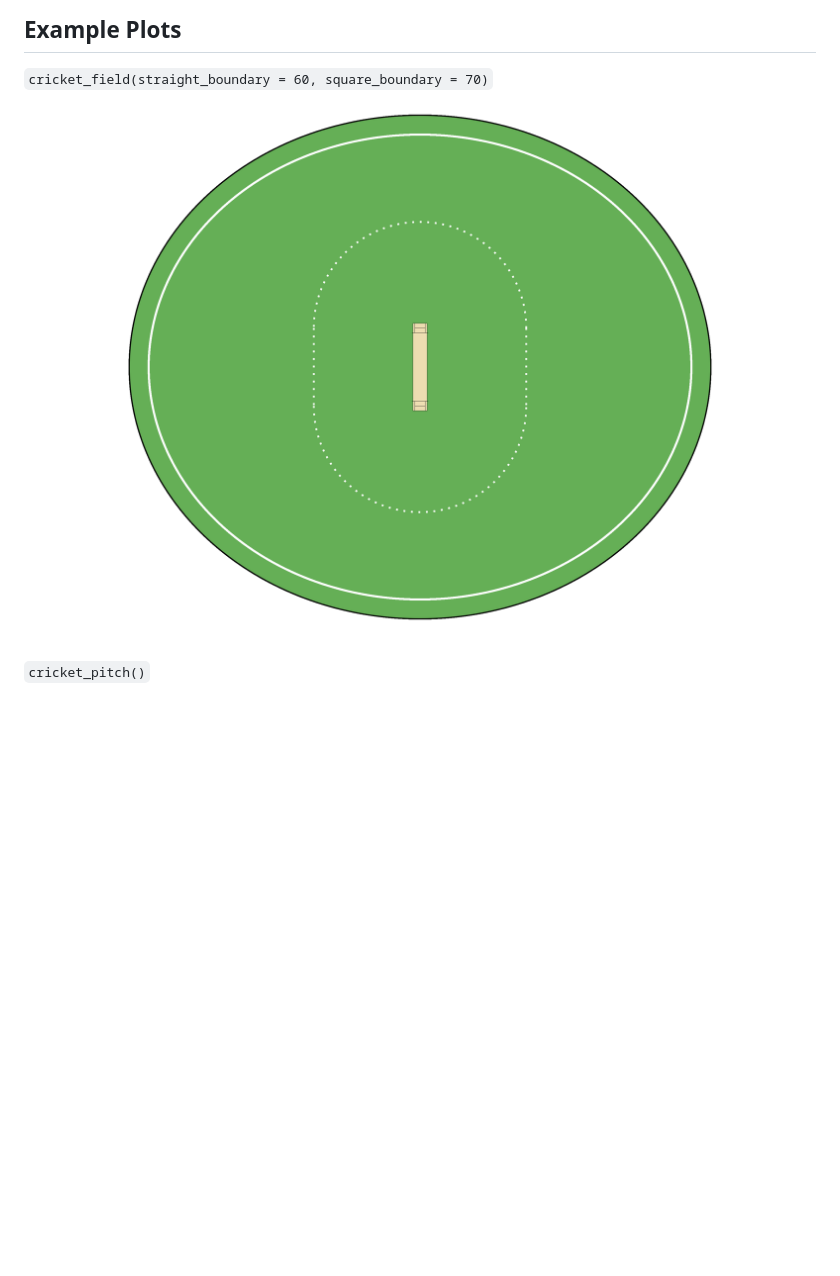
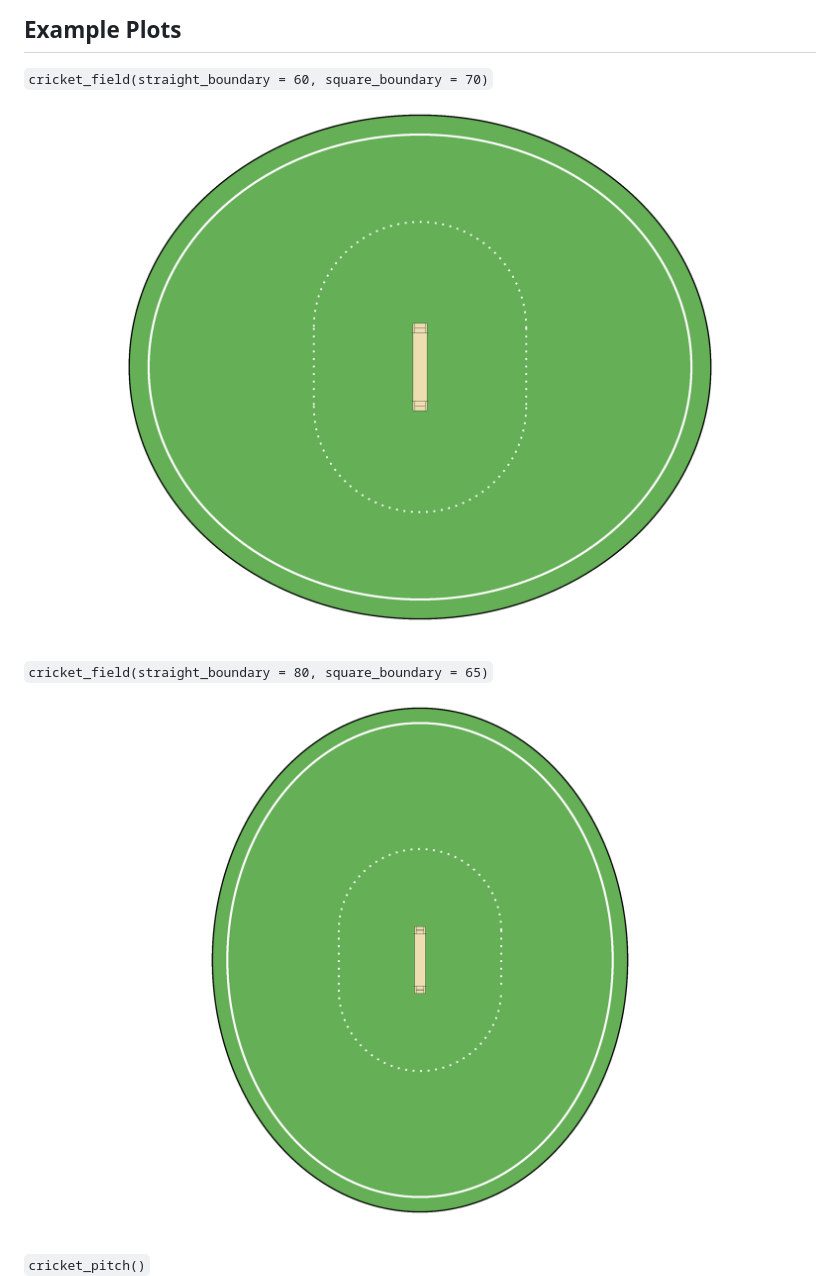
Before and after one commit to CooperDenny/CricketPlotFunctions, a Markdown page: README.md, the part around the change. Rendered like a GitHub page; pictures changed too: images/cricket_field_2.png (added); blank space fills up the shorter version.

Commit message:
Updated as of 01.06.2024

```diff
--- a/README.md
+++ b/README.md
@@ -9,7 +9,10 @@ This repository contains a set of functions to plot a cricket field and a cricke
 
 ## Example Plots
 `cricket_field(straight_boundary = 60, square_boundary = 70)`
-![Cricket Field](images/cricket_field.png)
+![Cricket Field](images/cricket_field_1.png)
+
+`cricket_field(straight_boundary = 80, square_boundary = 65)`
+![Cricket Field](images/cricket_field_2.png)
 
 `cricket_pitch()`
 ![Cricket Pitch](images/cricket_pitch.png)
```
Also changed, not shown: images/cricket_field_1.png (renamed from images/cricket_field.png).
